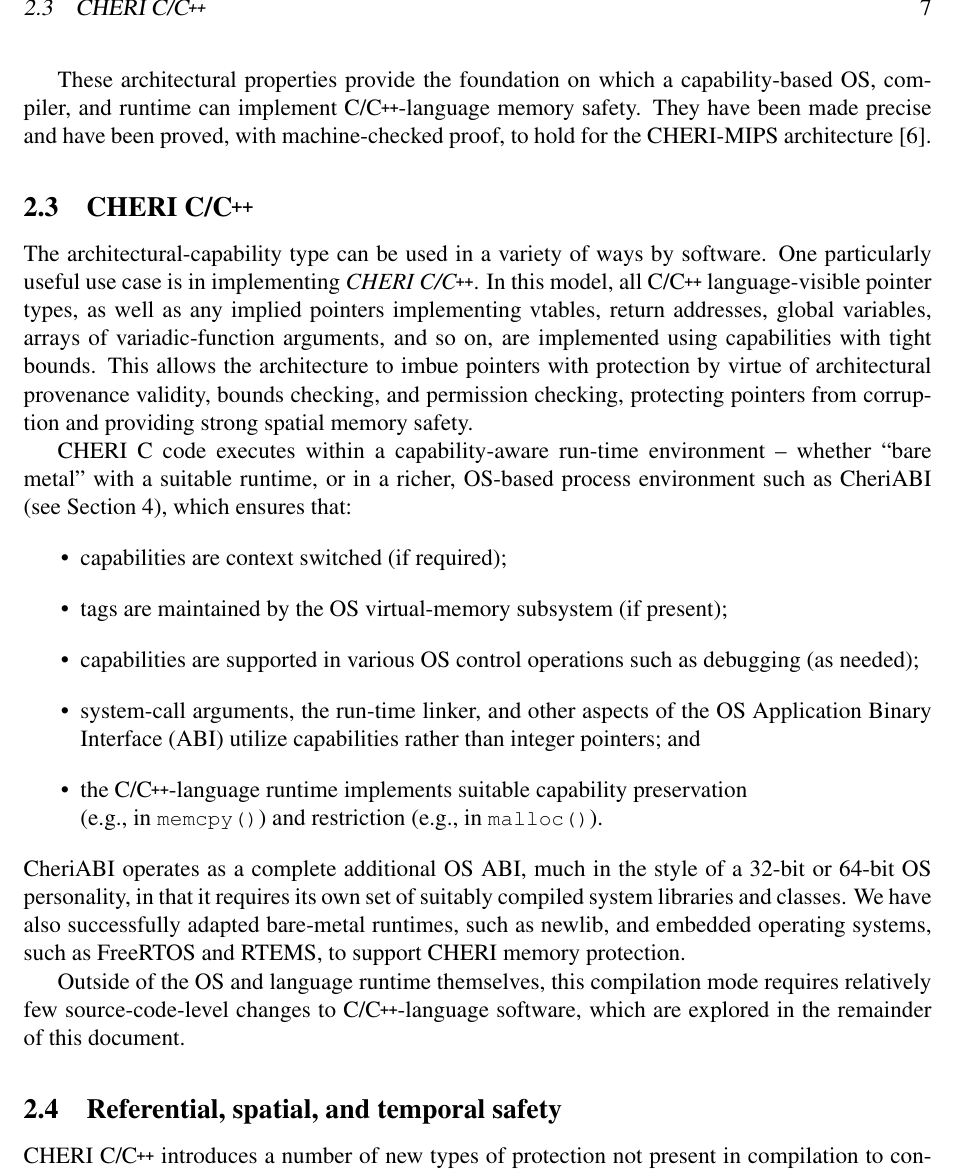
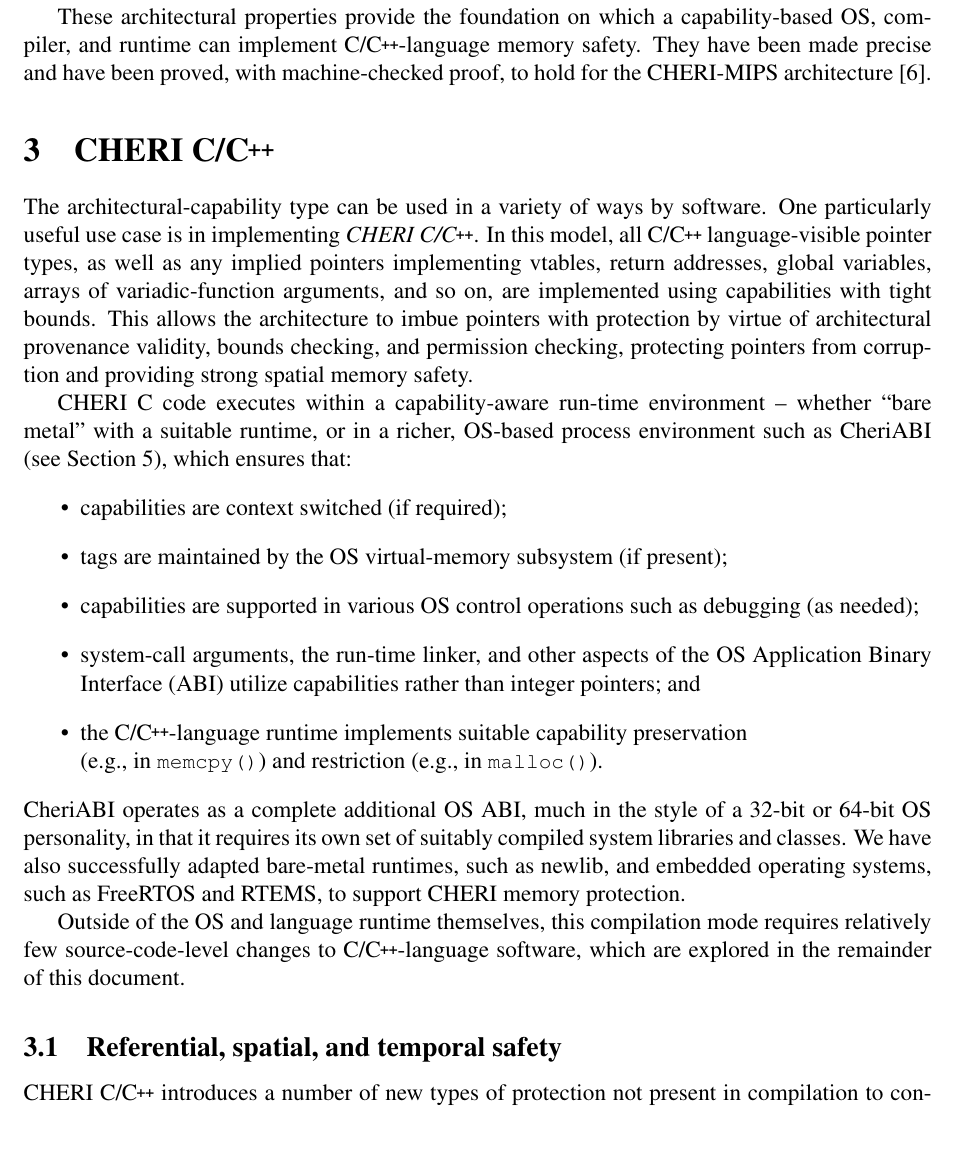
Before and after one commit to CTSRD-CHERI/cheri-c-programming, a LaTeX paper (cheri-c-programming.tex): part of page 7 of 34, cut at the place of the change, the shorter picture padded with empty space. Compiled offline with pdfLaTeX.

Commit message:
Break out CHERI C/C++ definitions/promises from Background, as they are not really Background.

```diff
--- a/cheri-c-programming.tex
+++ b/cheri-c-programming.tex
@@ -425,7 +425,7 @@
 to hold for the CHERI-MIPS architecture~\cite{cheri-formal-SP2020}.
 
 
-\subsection{CHERI C/\cppInHeader{}}
+\section{CHERI C/\cppInHeader{}}
 
 The architectural-capability type can be used in a variety of ways by
 software.
```
